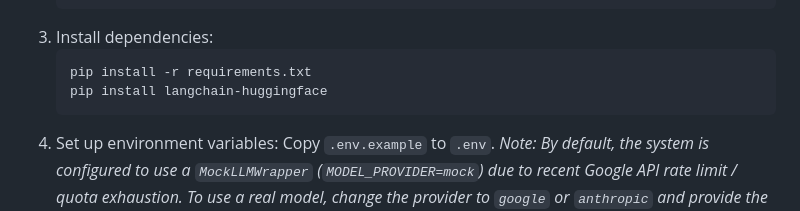
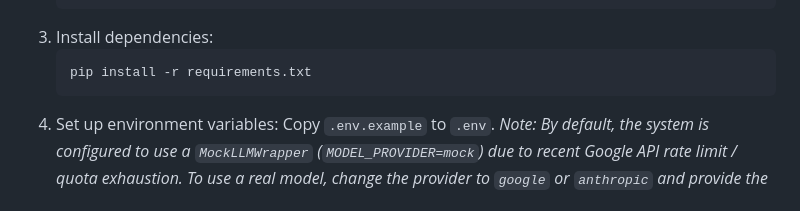
Before and after one commit to Monisha09-ds/AI-Engineer-Assesment, a Markdown page: README.md, the part around the change. Rendered like a GitHub page.

````diff
--- a/README.md
+++ b/README.md
@@ -16,7 +16,6 @@ An internal workflow for processing messy legal documents, extracting structured
 3. Install dependencies:
    ```bash
    pip install -r requirements.txt
-   pip install langchain-huggingface
    ```
 4. Set up environment variables:
    Copy `.env.example` to `.env`.
````
